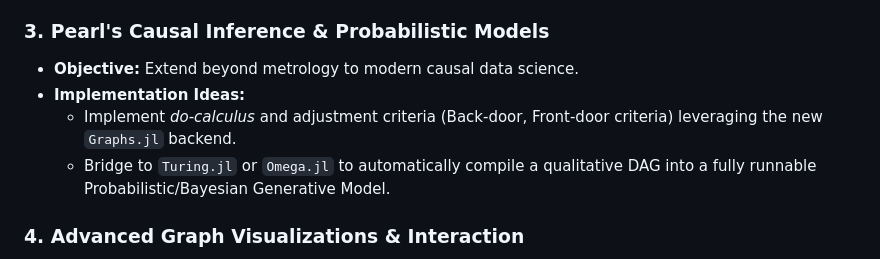
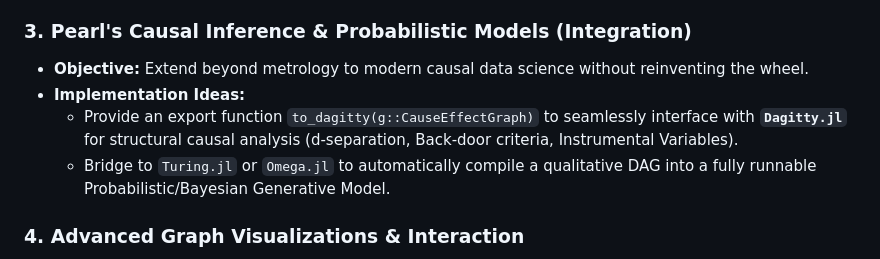
Before and after one commit to s-celles/CausalGraphs.jl, a Markdown page: ROADMAP.md, the part around the change. Rendered like a GitHub page.

Commit message:
docs(roadmap): update causal inference point to use Dagitty.jl
Assisted-by: AI

```diff
--- a/ROADMAP.md
+++ b/ROADMAP.md
@@ -99,10 +99,10 @@ To execute this roadmap autonomously using an agent, use the following ordered p
   - Introduce explicit types reflecting the *International Vocabulary of Metrology* (VIM) : `MeasurandNode`, `InfluenceQuantityNode`, `CorrectionNode`.
   - Validate physical dimensions by coupling node metadata with `Unitful.jl` to prevent adding incompatible units before the symbolic evaluation.
 
-### 3. Pearl's Causal Inference & Probabilistic Models
-- **Objective:** Extend beyond metrology to modern causal data science.
+### 3. Pearl's Causal Inference & Probabilistic Models (Integration)
+- **Objective:** Extend beyond metrology to modern causal data science without reinventing the wheel.
 - **Implementation Ideas:**
-  - Implement *do-calculus* and adjustment criteria (Back-door, Front-door criteria) leveraging the new `Graphs.jl` backend.
+  - Provide an export function `to_dagitty(g::CauseEffectGraph)` to seamlessly interface with **`Dagitty.jl`** for structural causal analysis (d-separation, Back-door criteria, Instrumental Variables).
   - Bridge to `Turing.jl` or `Omega.jl` to automatically compile a qualitative DAG into a fully runnable Probabilistic/Bayesian Generative Model.
 
 ### 4. Advanced Graph Visualizations & Interaction
```
